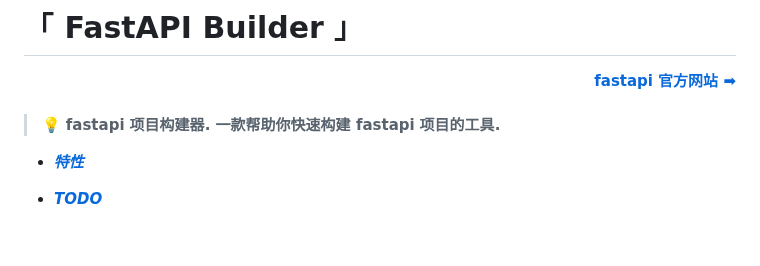
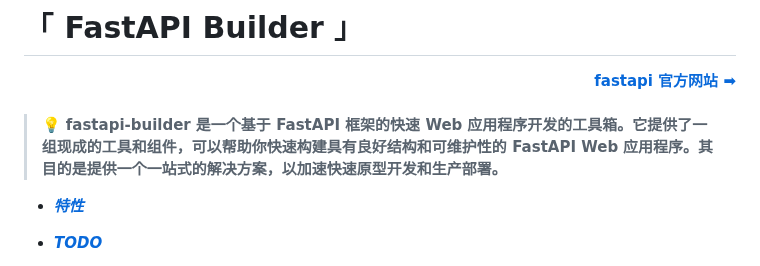
Before and after one commit to fmw666/fastapi-builder, a Markdown page: README.md, the part around the change. Rendered like a GitHub page; blank space fills up the shorter version.

Commit message:
更改 readme fastapi-builder 说明

```diff
--- a/README.md
+++ b/README.md
@@ -6,7 +6,7 @@
 
 <br>
 
-> 💡 **fastapi 项目构建器. 一款帮助你快速构建 fastapi 项目的工具.**
+> 💡 **fastapi-builder 是一个基于 FastAPI 框架的快速 Web 应用程序开发的工具箱。它提供了一组现成的工具和组件，可以帮助你快速构建具有良好结构和可维护性的 FastAPI Web 应用程序。其目的是提供一个一站式的解决方案，以加速快速原型开发和生产部署。**
 
 + ***[特性](#-特性)***
 
```
